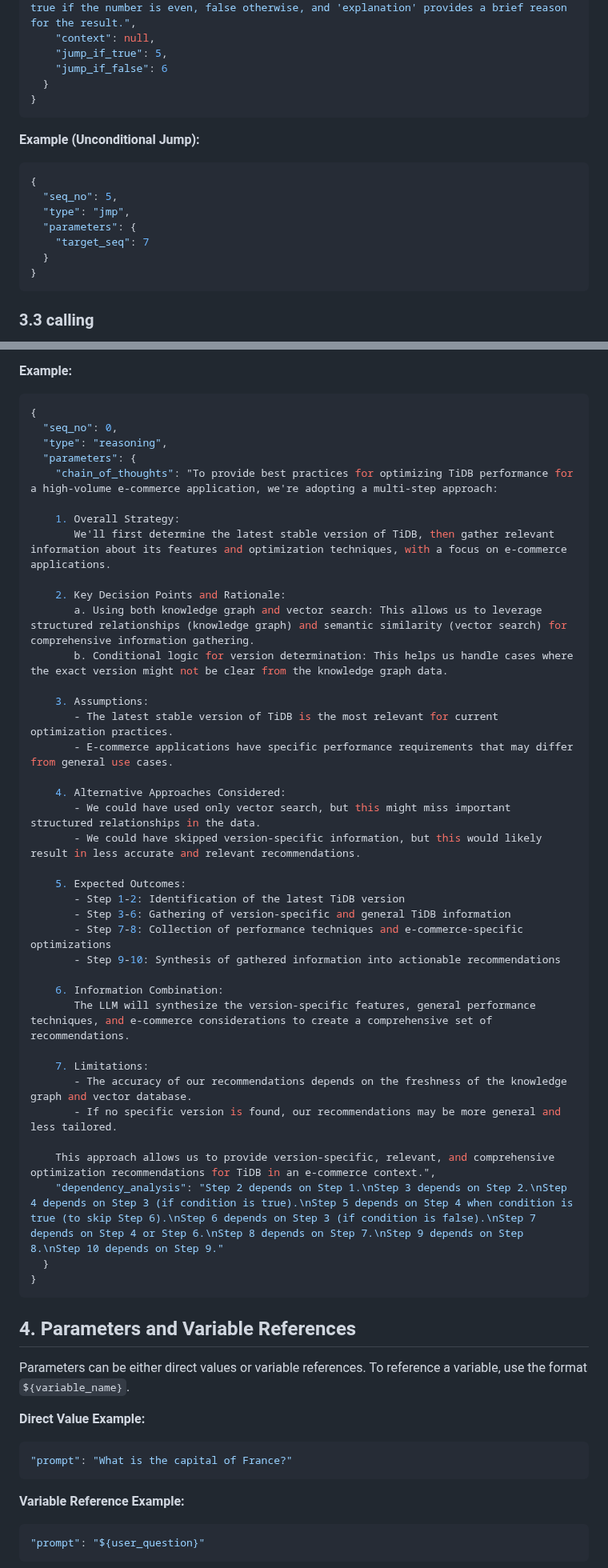
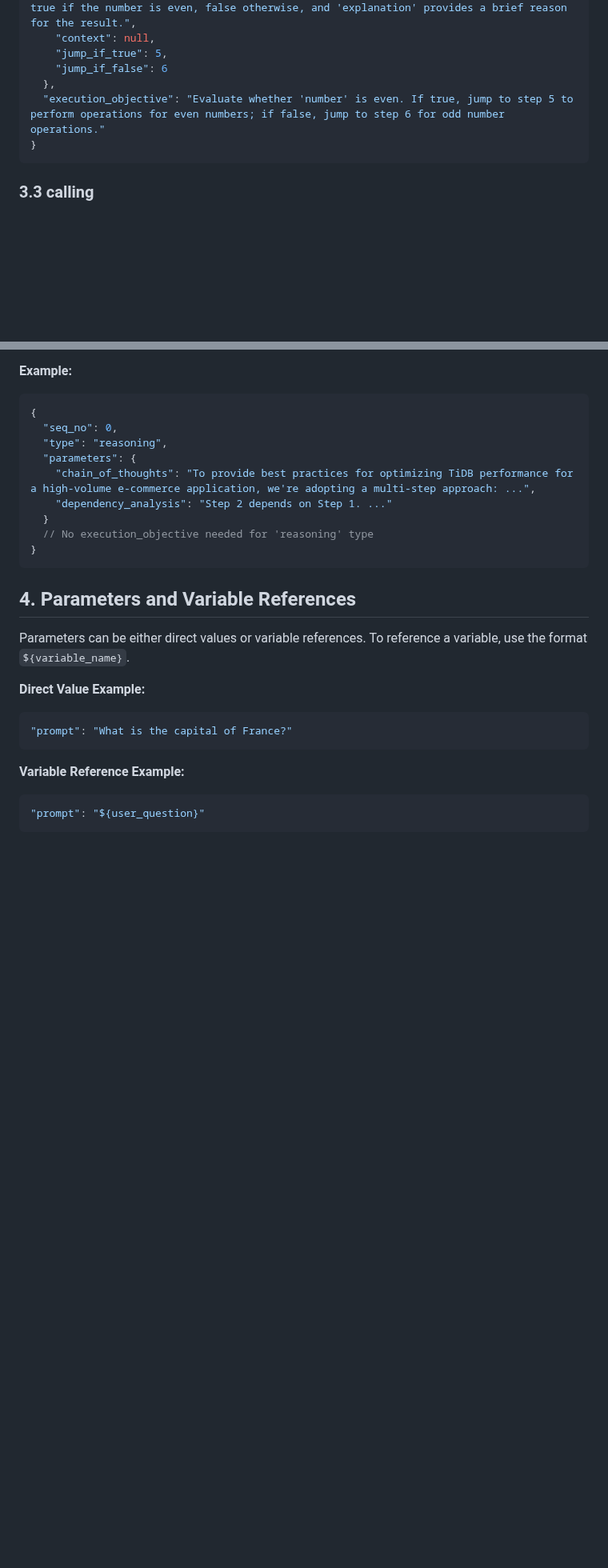
Before and after one commit to ngaut/stackvm, a Markdown page: spec.md, 2 parts joined by grey strips. Shown at 80% size. GitHub-like rendering; blank space fills up the shorter version.

Commit message:
update spec to add step hints

````diff
--- a/spec.md
+++ b/spec.md
@@ -78,18 +82,8 @@ Each instruction in the plan is represented as a JSON object with the following
     "context": null,
     "jump_if_true": 5,
     "jump_if_false": 6
-  }
-}
-```
-
-**Example (Unconditional Jump):**
-```json
-{
-  "seq_no": 5,
-  "type": "jmp",
-  "parameters": {
-    "target_seq": 7
-  }
+  },
+  "execution_objective": "Evaluate whether 'number' is even. If true, jump to step 5 to perform operations for even numbers; if false, jump to step 6 for odd number operations."
 }
 ```
 
@@ -158,39 +130,10 @@ Below is an example where the calling type is configured to use the `llm_generat
   "seq_no": 0,
   "type": "reasoning",
   "parameters": {
-    "chain_of_thoughts": "To provide best practices for optimizing TiDB performance for a high-volume e-commerce application, we're adopting a multi-step approach:
-
-    1. Overall Strategy:
-       We'll first determine the latest stable version of TiDB, then gather relevant information about its features and optimization techniques, with a focus on e-commerce applications.
-
-    2. Key Decision Points and Rationale:
-       a. Using both knowledge graph and vector search: This allows us to leverage structured relationships (knowledge graph) and semantic similarity (vector search) for comprehensive information gathering.
-       b. Conditional logic for version determination: This helps us handle cases where the exact version might not be clear from the knowledge graph data.
-
-    3. Assumptions:
-       - The latest stable version of TiDB is the most relevant for current optimization practices.
-       - E-commerce applications have specific performance requirements that may differ from general use cases.
-
-    4. Alternative Approaches Considered:
-       - We could have used only vector search, but this might miss important structured relationships in the data.
-       - We could have skipped version-specific information, but this would likely result in less accurate and relevant recommendations.
-
-    5. Expected Outcomes:
-       - Step 1-2: Identification of the latest TiDB version
-       - Step 3-6: Gathering of version-specific and general TiDB information
-       - Step 7-8: Collection of performance techniques and e-commerce-specific optimizations
-       - Step 9-10: Synthesis of gathered information into actionable recommendations
-
-    6. Information Combination:
-       The LLM will synthesize the version-specific features, general performance techniques, and e-commerce considerations to create a comprehensive set of recommendations.
-
-    7. Limitations:
-       - The accuracy of our recommendations depends on the freshness of the knowledge graph and vector database.
-       - If no specific version is found, our recommendations may be more general and less tailored.
-
-    This approach allows us to provide version-specific, relevant, and comprehensive optimization recommendations for TiDB in an e-commerce context.",
-    "dependency_analysis": "Step 2 depends on Step 1.\nStep 3 depends on Step 2.\nStep 4 depends on Step 3 (if condition is true).\nStep 5 depends on Step 4 when condition is true (to skip Step 6).\nStep 6 depends on Step 3 (if condition is false).\nStep 7 depends on Step 4 or Step 6.\nStep 8 depends on Step 7.\nStep 9 depends on Step 8.\nStep 10 depends on Step 9."
+    "chain_of_thoughts": "To provide best practices for optimizing TiDB performance for a high-volume e-commerce application, we're adopting a multi-step approach: ...",
+    "dependency_analysis": "Step 2 depends on Step 1. ..."
   }
+  // No execution_objective needed for 'reasoning' type
 }
 ```
 
````
Also changed, not shown: other parts of spec.md (+14 -32 lines).
